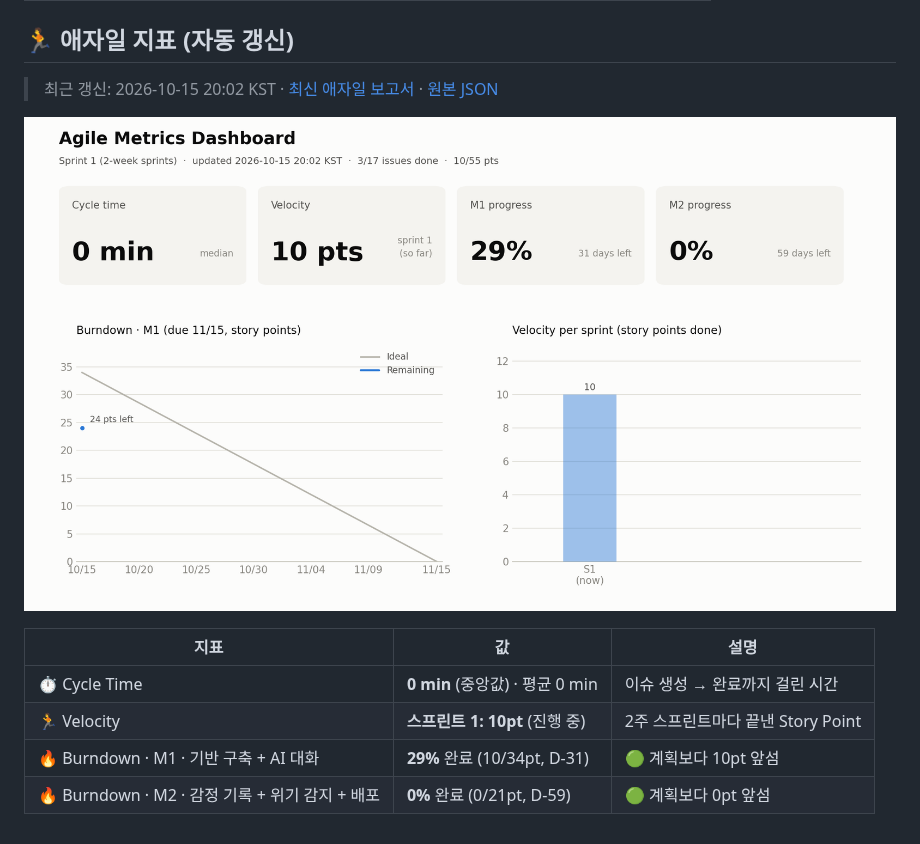
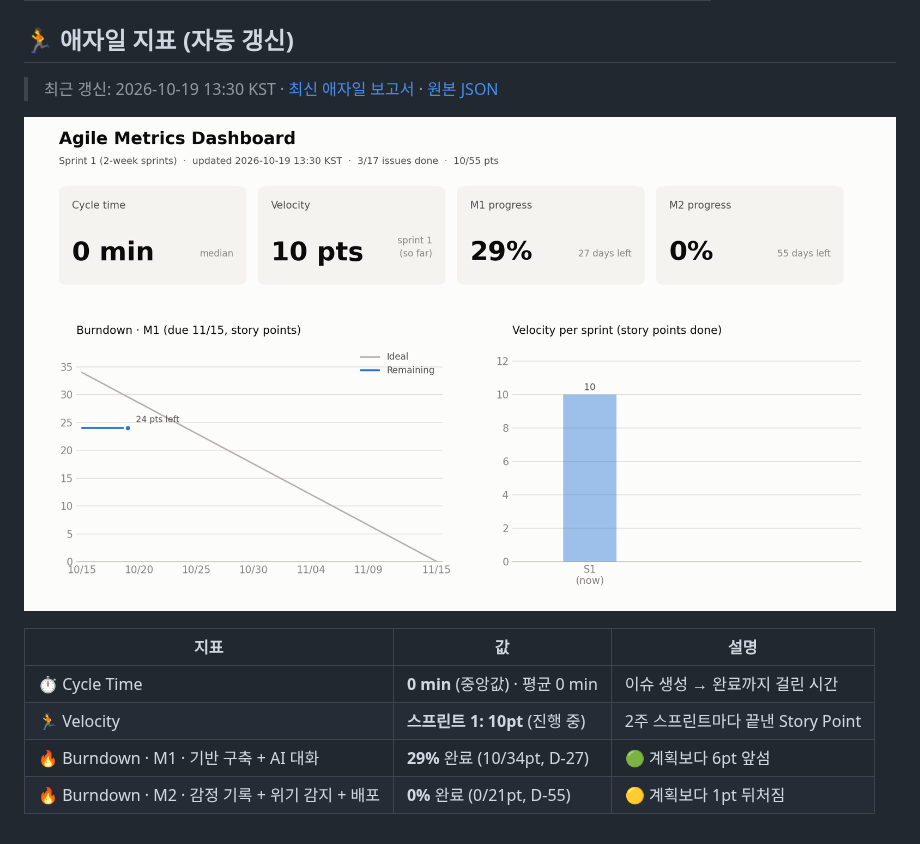
Before and after one commit to hwsseo/ossproject, a Markdown page: README.md, the part around the change. Rendered like a GitHub page; pictures changed too: metrics/agile-dashboard.png.

Commit message:
chore(agile): update metrics [skip ci]

```diff
--- a/README.md
+++ b/README.md
@@ -18,14 +18,14 @@
 <!-- AGILE:START -->
 ## 🏃 애자일 지표 (자동 갱신)
 
-> 최근 갱신: 2026-10-15 20:02 KST · [최신 애자일 보고서](reports/agile-2026-W42.md) · [원본 JSON](metrics/agile-latest.json)
+> 최근 갱신: 2026-10-19 13:30 KST · [최신 애자일 보고서](reports/agile-2026-W43.md) · [원본 JSON](metrics/agile-latest.json)
 
-![Agile dashboard](metrics/agile-dashboard.png?v=1792062138)
+![Agile dashboard](metrics/agile-dashboard.png?v=1792384250)
 
 | 지표 | 값 | 설명 |
 |---|---|---|
 | ⏱️ Cycle Time | **0 min** (중앙값) · 평균 0 min | 이슈 생성 → 완료까지 걸린 시간 |
 | 🏃 Velocity | **스프린트 1: 10pt** (진행 중) | 2주 스프린트마다 끝낸 Story Point |
-| 🔥 Burndown · M1 · 기반 구축 + AI 대화 | **29%** 완료 (10/34pt, D-31) | 🟢 계획보다 10pt 앞섬 |
-| 🔥 Burndown · M2 · 감정 기록 + 위기 감지 + 배포 | **0%** 완료 (0/21pt, D-59) | 🟢 계획보다 0pt 앞섬 |
+| 🔥 Burndown · M1 · 기반 구축 + AI 대화 | **29%** 완료 (10/34pt, D-27) | 🟢 계획보다 6pt 앞섬 |
+| 🔥 Burndown · M2 · 감정 기록 + 위기 감지 + 배포 | **0%** 완료 (0/21pt, D-55) | 🟡 계획보다 1pt 뒤처짐 |
 <!-- AGILE:END -->
```
Also changed, not shown: reports/agile-2026-W43.md (added, +35 -0 lines), 1 other file.
